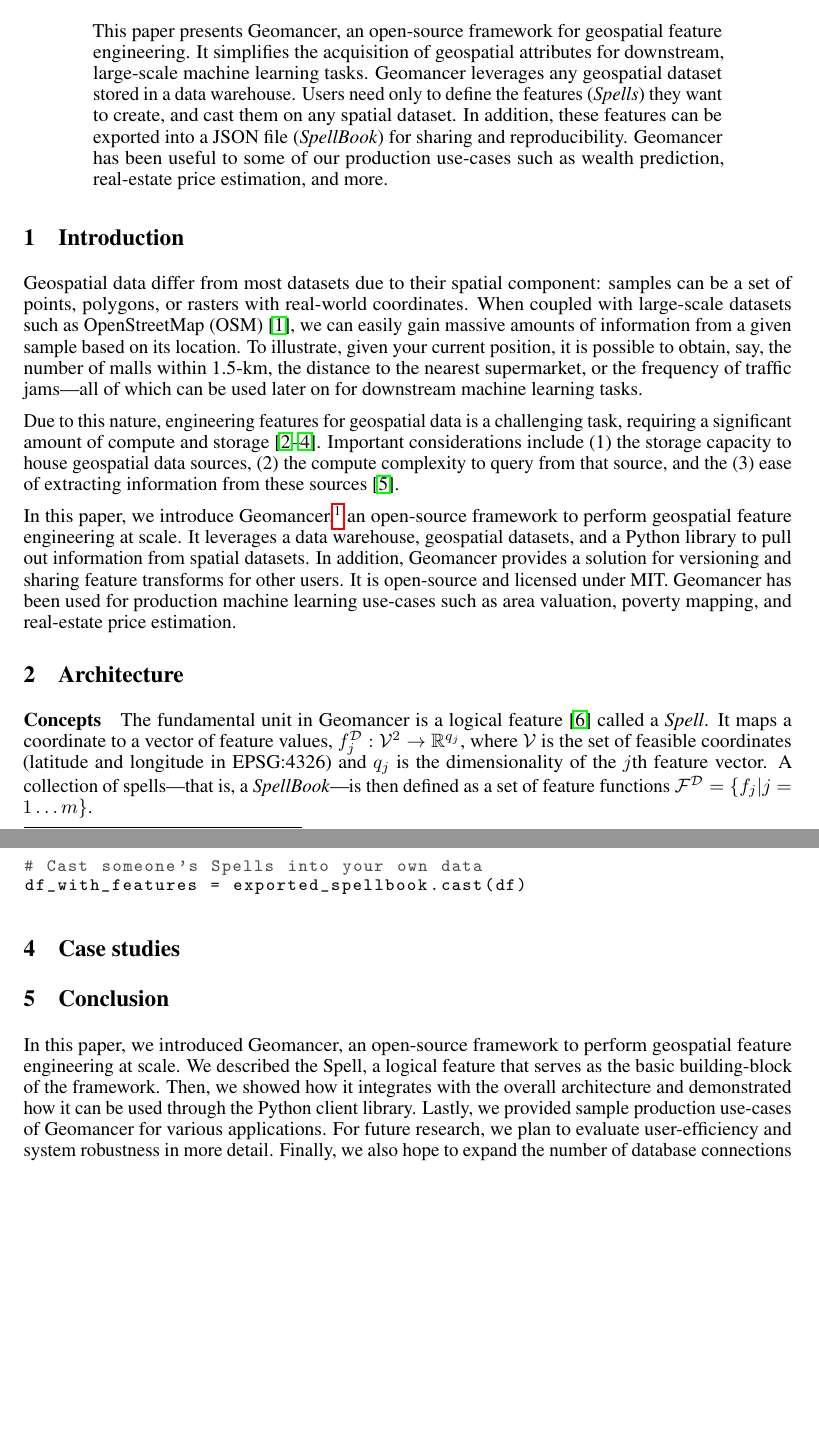
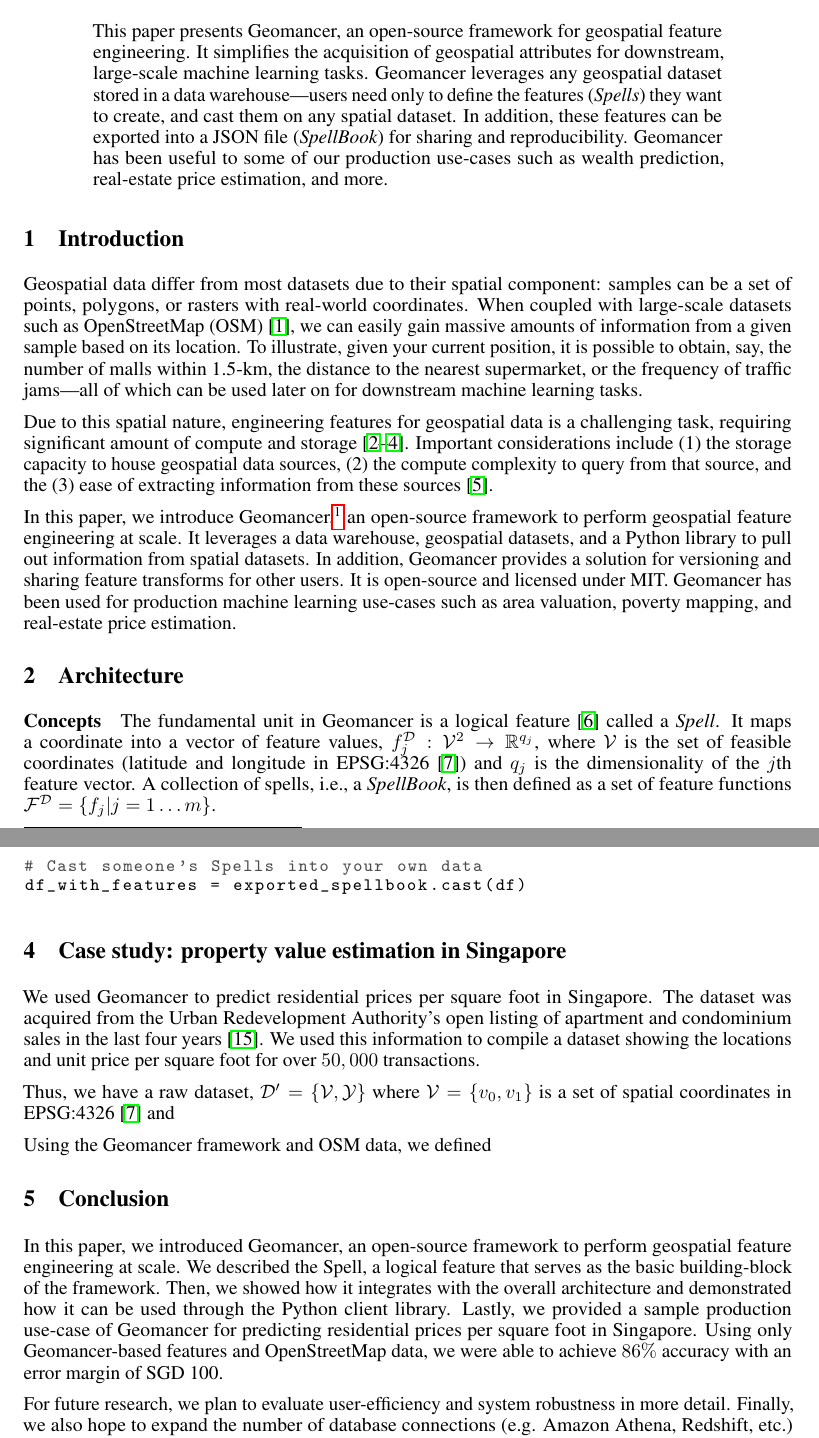
Before and after one commit to thinkingmachines/geomancer, a LaTeX paper (docs/paper/white_paper.tex): two parts of pages 1 and 4 of 5, joined at a grey line, cut so that both start at the same text, the shorter picture padded with empty space. Compiled offline with pdfLaTeX.

Commit message:
[WIP] Update white paper

```diff
--- a/docs/paper/white_paper.tex
+++ b/docs/paper/white_paper.tex
@@ -79,7 +79,7 @@
     This paper presents Geomancer, an open-source framework for geospatial
     feature engineering. It simplifies the acquisition of geospatial attributes
     for downstream, large-scale machine learning tasks.  Geomancer leverages
-    any geospatial dataset stored in a data warehouse. Users need only to
+    any geospatial dataset stored in a data warehouse\textemdash users need only to
     define the features (\textit{Spells}) they want to create, and cast them on
     any spatial dataset. In addition, these features can be exported into a
     JSON file (\textit{SpellBook}) for sharing and reproducibility.  Geomancer
@@ -98,13 +98,12 @@
 nearest supermarket, or the frequency of traffic jams\textemdash all of which
 can be used later on for downstream machine learning tasks.
 
-Due to this nature, engineering features for geospatial data is a challenging
-task, requiring a significant amount of compute and storage
+Due to this spatial nature, engineering features for geospatial data is a
+challenging task, requiring significant amount of compute and storage
 \cite{nargesian2017learning, nargesian2018dataset, storcheus2015survey}.
-Important considerations include (1) the storage capacity to house
-geospatial data sources, (2) the compute complexity to query from that source,
-and the (3) ease of extracting information from these sources
-\cite{klien2005requirements}.
+Important considerations include (1) the storage capacity to house geospatial
+data sources, (2) the compute complexity to query from that source, and the (3)
+ease of extracting information from these sources \cite{klien2005requirements}.
 
 In this paper, we introduce
 Geomancer,\footnote{\url{https://github.com/thinkingmachines/geomancer}} an
@@ -136,13 +135,12 @@
 
 \paragraph{Concepts}
 The fundamental unit in Geomancer is a logical feature \cite{smith2017ballet}
-called a \textit{Spell}. It maps a coordinate to a vector of feature values,
+called a \textit{Spell}. It maps a coordinate into a vector of feature values,
 $f_{j}^{\mathcal{D}} : \mathcal{V}^{2} \rightarrow \mathbb{R}^{q_j}$, where
 $\mathcal{V}$ is the set of feasible coordinates (latitude and longitude in
-EPSG:4326) and $q_{j}$ is the dimensionality of the $j$th feature vector. A
-collection of spells\textemdash that is, a \textit{SpellBook}\textemdash is
-then defined as a set of feature functions $\mathcal{F}^{\mathcal{D}} = \{f_j
-\vert j = 1 \dots m\}$.
+EPSG:4326 \cite{WGS84EPS46:online}) and $q_{j}$ is the dimensionality of the $j$th feature vector. A
+collection of spells, i.e., a \textit{SpellBook}, is then defined as a set of
+feature functions $\mathcal{F}^{\mathcal{D}} = \{f_j \vert j = 1 \dots m\}$.
 
 Geomancer allows users to define feature transforms $F^{\mathcal{D}}$, and
 apply these functions to a dataset containing spatial coordinates
@@ -275,7 +273,21 @@
 df_with_features = exported_spellbook.cast(df)
 \end{lstlisting}
 
-\section{Case studies}
+\section{Case study: property value estimation in Singapore}
+
+We used Geomancer to predict residential prices per square foot in Singapore.
+The dataset was acquired from the Urban Redevelopment Authority's
+open listing of apartment and condominium sales in the last
+four years \cite{ura2019property}. We used this information to compile a
+dataset showing the locations and unit price per square foot for over $50,000$
+transactions.
+
+Thus, we have a raw dataset, $\mathcal{D}^{\prime} = \left\{\mathcal{V},
+\mathcal{Y}\right\}$ where $\mathcal{V} = \left\{v_0, v_1 \right\}$ is a set of
+spatial coordinates in EPSG:4326 \cite{WGS84EPS46:online} and
+
+Using the Geomancer framework and OSM data, we defined
+
 
 \section{Conclusion}
 
@@ -283,12 +295,15 @@
 geospatial feature engineering at scale. We described the Spell, a logical
 feature that serves as the basic building-block of the framework. Then, we
 showed how it integrates with the overall architecture and demonstrated how it
-can be used through the Python client library. Lastly, we provided sample
-production use-cases of Geomancer for various applications. For future
-research, we plan to evaluate user-efficiency and system robustness in more
-detail. Finally, we also hope to expand the number of database connections
-(e.g. Amazon Athena, Redshift, etc.) and primitive features to accommodate
-different cloud providers and other advanced use-cases.
+can be used through the Python client library. Lastly, we provided a sample
+production use-case of Geomancer for predicting residential prices per square
+foot in Singapore. Using only Geomancer-based features and OpenStreetMap data,
+we were able to achieve $86\%$ accuracy with an error margin of SGD 100.
+
+For future research, we plan to evaluate user-efficiency and system robustness
+in more detail. Finally, we also hope to expand the number of database
+connections (e.g. Amazon Athena, Redshift, etc.) and primitive features to
+accommodate different cloud providers and other advanced use-cases.
 
 \bibliographystyle{unsrt}
 \bibliography{bibliography}
```
Also changed, not shown: docs/paper/white_paper.tex (22 more changed lines).
